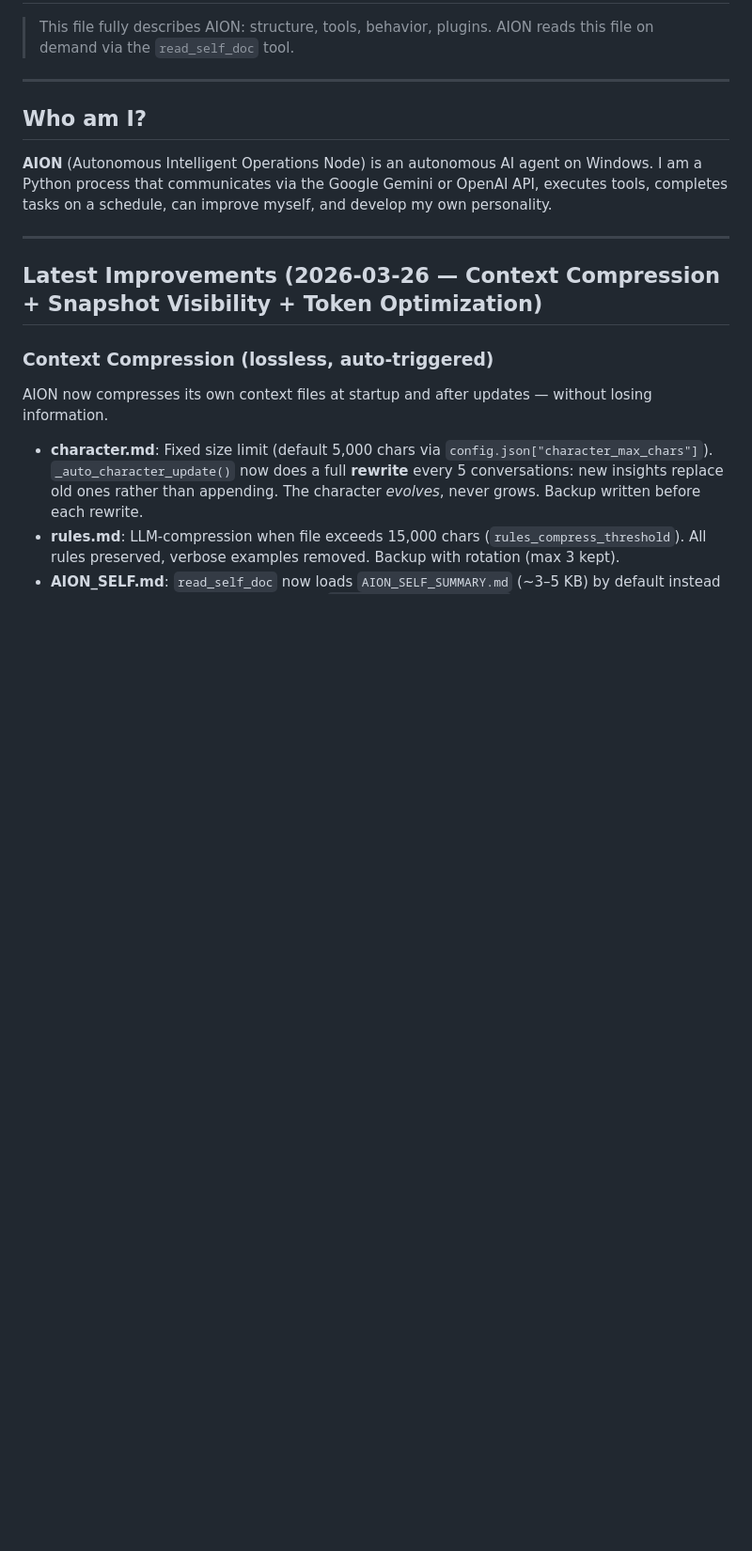
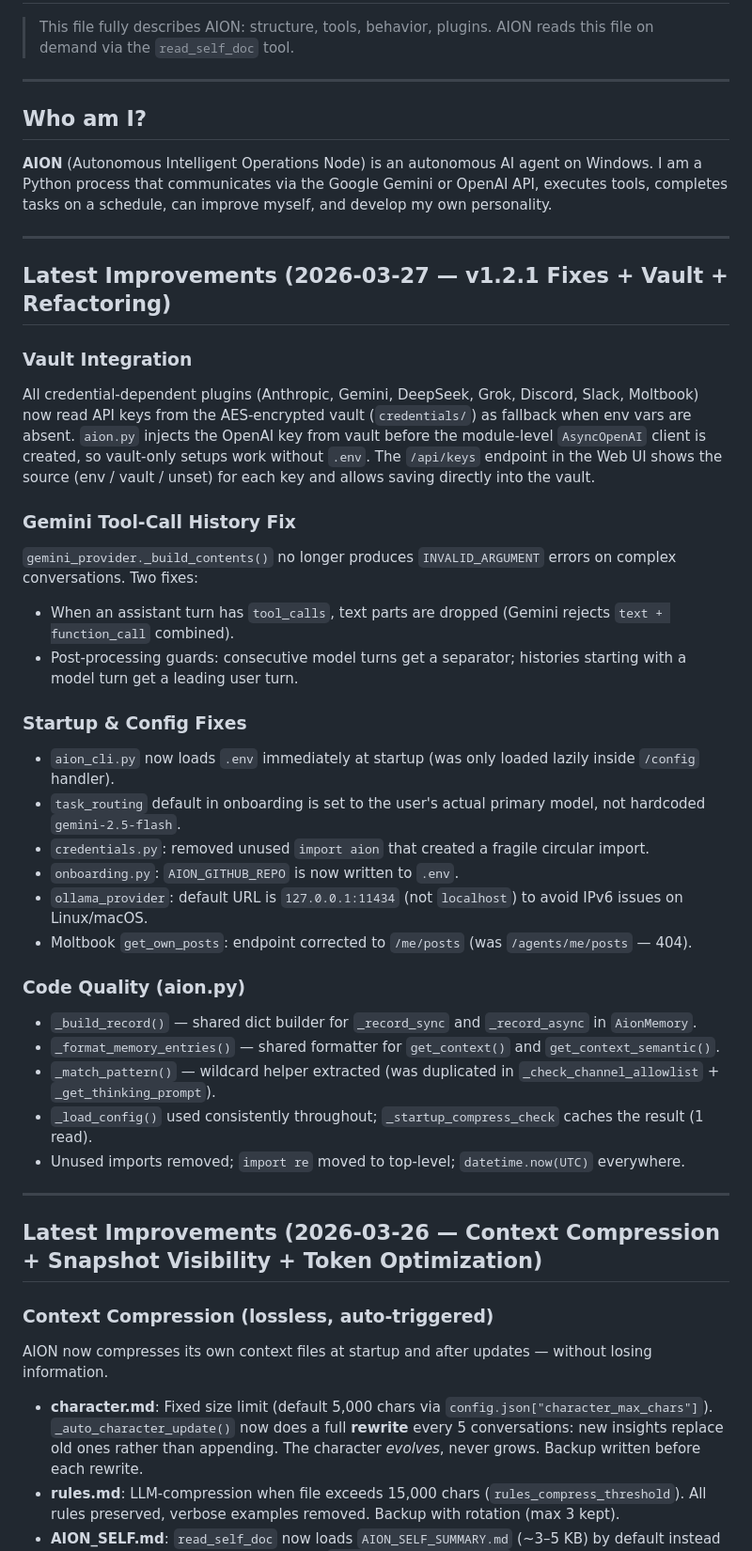
Before and after one commit to xynstr/aion, a Markdown page: AION_SELF.md, the part around the change. Shown at 94% size. Drawn GitHub-style; blank space fills up the shorter version.

```diff
--- a/AION_SELF.md
+++ b/AION_SELF.md
@@ -9,6 +9,38 @@
 **AION** (Autonomous Intelligent Operations Node) is an autonomous AI agent on Windows.
 I am a Python process that communicates via the Google Gemini or OpenAI API, executes tools,
 completes tasks on a schedule, can improve myself, and develop my own personality.
+
+---
+
+## Latest Improvements (2026-03-27 — v1.2.1 Fixes + Vault + Refactoring)
+
+### Vault Integration
+All credential-dependent plugins (Anthropic, Gemini, DeepSeek, Grok, Discord, Slack, Moltbook)
+now read API keys from the AES-encrypted vault (`credentials/`) as fallback when env vars are absent.
+`aion.py` injects the OpenAI key from vault before the module-level `AsyncOpenAI` client is created,
+so vault-only setups work without `.env`. The `/api/keys` endpoint in the Web UI shows the source
+(env / vault / unset) for each key and allows saving directly into the vault.
+
+### Gemini Tool-Call History Fix
+`gemini_provider._build_contents()` no longer produces `INVALID_ARGUMENT` errors on complex
+conversations. Two fixes:
+- When an assistant turn has `tool_calls`, text parts are dropped (Gemini rejects `text + function_call` combined).
+- Post-processing guards: consecutive model turns get a separator; histories starting with a model turn get a leading user turn.
+
+### Startup & Config Fixes
+- `aion_cli.py` now loads `.env` immediately at startup (was only loaded lazily inside `/config` handler).
+- `task_routing` default in onboarding is set to the user's actual primary model, not hardcoded `gemini-2.5-flash`.
+- `credentials.py`: removed unused `import aion` that created a fragile circular import.
+- `onboarding.py`: `AION_GITHUB_REPO` is now written to `.env`.
+- `ollama_provider`: default URL is `127.0.0.1:11434` (not `localhost`) to avoid IPv6 issues on Linux/macOS.
+- Moltbook `get_own_posts`: endpoint corrected to `/me/posts` (was `/agents/me/posts` — 404).
+
+### Code Quality (aion.py)
+- `_build_record()` — shared dict builder for `_record_sync` and `_record_async` in `AionMemory`.
+- `_format_memory_entries()` — shared formatter for `get_context()` and `get_context_semantic()`.
+- `_match_pattern()` — wildcard helper extracted (was duplicated in `_check_channel_allowlist` + `_get_thinking_prompt`).
+- `_load_config()` used consistently throughout; `_startup_compress_check` caches the result (1 read).
+- Unused imports removed; `import re` moved to top-level; `datetime.now(UTC)` everywhere.
 
 ---
 
```
Also changed, not shown: CHANGELOG.md (+28 -0 lines).
